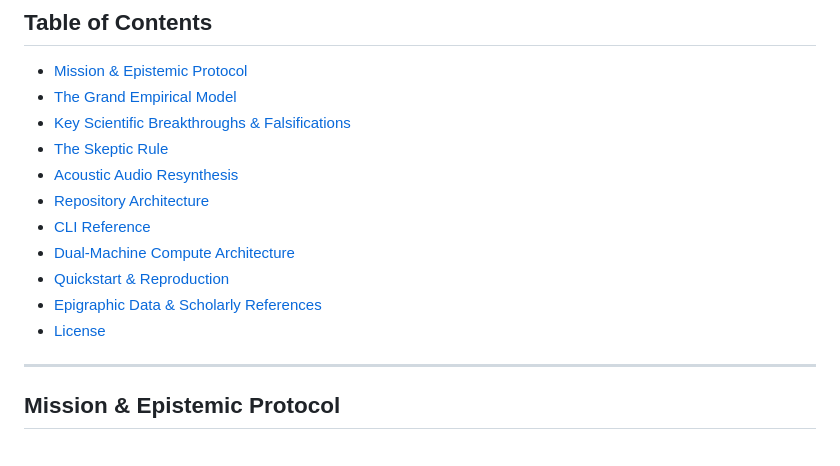
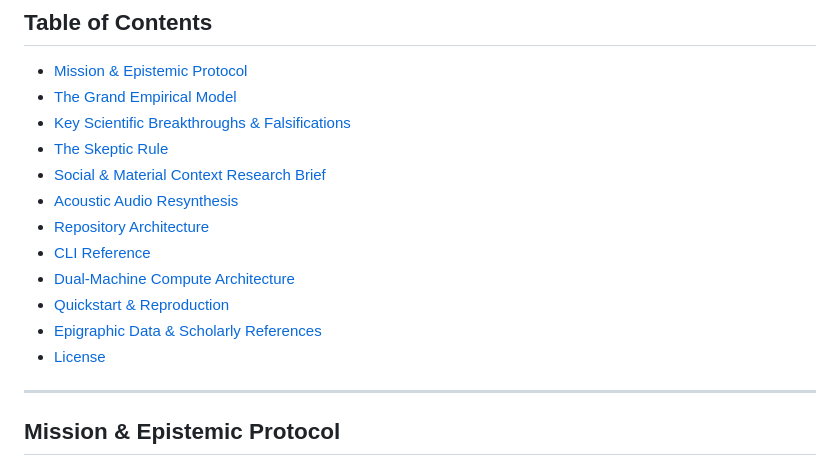
Before and after one commit to lessthanzero/phaistos-disk, a Markdown page: README.md, the part around the change. Drawn GitHub-style.

Commit message:
docs(context): add Phaistos Disc social & material context research brief

```diff
--- a/README.md
+++ b/README.md
@@ -17,6 +17,7 @@
 - [The Grand Empirical Model](#the-grand-empirical-model)
 - [Key Scientific Breakthroughs & Falsifications](#key-scientific-breakthroughs--falsifications)
 - [The Skeptic Rule](#the-skeptic-rule)
+- [Social & Material Context Research Brief](docs/social_material_context.md)
 - [Acoustic Audio Resynthesis](#acoustic-audio-resynthesis)
 - [Repository Architecture](#repository-architecture)
 - [CLI Reference](#cli-reference)
@@ -24,6 +25,7 @@
 - [Quickstart & Reproduction](#quickstart--reproduction)
 - [Epigraphic Data & Scholarly References](#epigraphic-data--scholarly-references)
 - [License](#license)
+
 
 ---
 
```
Also changed, not shown: docs/social_material_context.md (added, +356 -0 lines).
